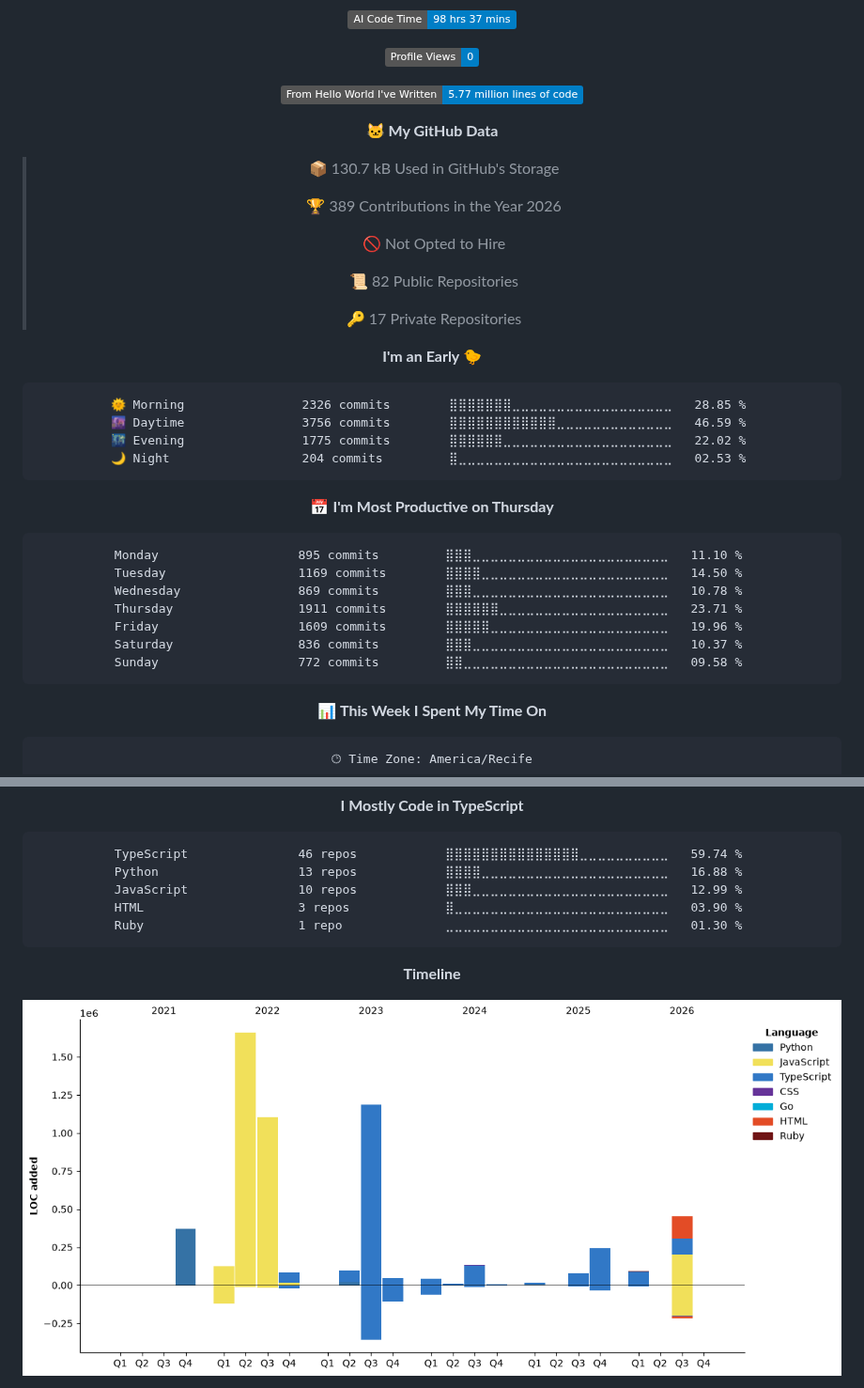
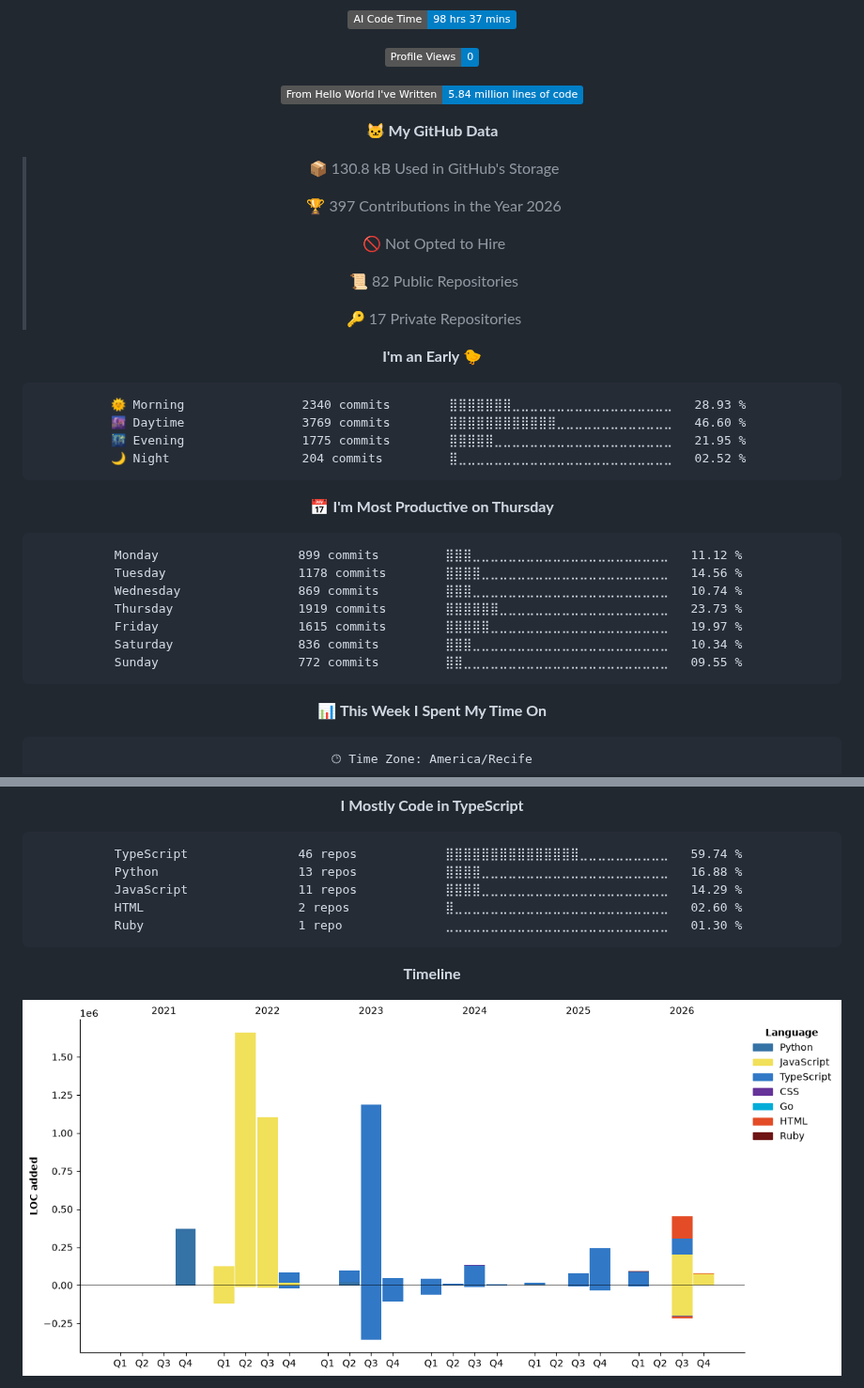
Before and after one commit to Kaduh15/kaduh15, a Markdown page: README.md, 2 parts joined by grey strips. Shown at 94% size. GitHub-like rendering; pictures changed too: assets/bar_graph.png; folded sections open; badges without logos.

Commit message:
Updated with Dev Metrics

````diff
--- a/README.md
+++ b/README.md
@@ -82,13 +82,13 @@
 
 ![Profile Views](http://img.shields.io/badge/Profile%20Views-0-blue?style=flat)
 
-![Lines of code](https://img.shields.io/badge/From%20Hello%20World%20I%27ve%20Written-5.77%20million%20lines%20of%20code-blue?style=flat)
+![Lines of code](https://img.shields.io/badge/From%20Hello%20World%20I%27ve%20Written-5.84%20million%20lines%20of%20code-blue?style=flat)
 
 **🐱 My GitHub Data**
 
-> 📦 130.7 kB Used in GitHub's Storage
+> 📦 130.8 kB Used in GitHub's Storage
  >
-> 🏆 389 Contributions in the Year 2026
+> 🏆 397 Contributions in the Year 2026
  >
 > 🚫 Not Opted to Hire
  >
@@ -99,21 +99,21 @@
 **I'm an Early 🐤**
 
 ```text
-🌞 Morning                2326 commits        ⣿⣿⣿⣿⣿⣿⣿⣀⣀⣀⣀⣀⣀⣀⣀⣀⣀⣀⣀⣀⣀⣀⣀⣀⣀   28.85 %
-🌆 Daytime                3756 commits        ⣿⣿⣿⣿⣿⣿⣿⣿⣿⣿⣿⣿⣀⣀⣀⣀⣀⣀⣀⣀⣀⣀⣀⣀⣀   46.59 %
-🌃 Evening                1775 commits        ⣿⣿⣿⣿⣿⣿⣀⣀⣀⣀⣀⣀⣀⣀⣀⣀⣀⣀⣀⣀⣀⣀⣀⣀⣀   22.02 %
-🌙 Night                  204 commits         ⣿⣀⣀⣀⣀⣀⣀⣀⣀⣀⣀⣀⣀⣀⣀⣀⣀⣀⣀⣀⣀⣀⣀⣀⣀   02.53 %
+🌞 Morning                2340 commits        ⣿⣿⣿⣿⣿⣿⣿⣀⣀⣀⣀⣀⣀⣀⣀⣀⣀⣀⣀⣀⣀⣀⣀⣀⣀   28.93 %
+🌆 Daytime                3769 commits        ⣿⣿⣿⣿⣿⣿⣿⣿⣿⣿⣿⣿⣀⣀⣀⣀⣀⣀⣀⣀⣀⣀⣀⣀⣀   46.60 %
+🌃 Evening                1775 commits        ⣿⣿⣿⣿⣿⣀⣀⣀⣀⣀⣀⣀⣀⣀⣀⣀⣀⣀⣀⣀⣀⣀⣀⣀⣀   21.95 %
+🌙 Night                  204 commits         ⣿⣀⣀⣀⣀⣀⣀⣀⣀⣀⣀⣀⣀⣀⣀⣀⣀⣀⣀⣀⣀⣀⣀⣀⣀   02.52 %
 ```
 📅 **I'm Most Productive on Thursday**
 
 ```text
-Monday                   895 commits         ⣿⣿⣿⣀⣀⣀⣀⣀⣀⣀⣀⣀⣀⣀⣀⣀⣀⣀⣀⣀⣀⣀⣀⣀⣀   11.10 %
-Tuesday                  1169 commits        ⣿⣿⣿⣿⣀⣀⣀⣀⣀⣀⣀⣀⣀⣀⣀⣀⣀⣀⣀⣀⣀⣀⣀⣀⣀   14.50 %
-Wednesday                869 commits         ⣿⣿⣿⣀⣀⣀⣀⣀⣀⣀⣀⣀⣀⣀⣀⣀⣀⣀⣀⣀⣀⣀⣀⣀⣀   10.78 %
-Thursday                 1911 commits        ⣿⣿⣿⣿⣿⣿⣀⣀⣀⣀⣀⣀⣀⣀⣀⣀⣀⣀⣀⣀⣀⣀⣀⣀⣀   23.71 %
-Friday                   1609 commits        ⣿⣿⣿⣿⣿⣀⣀⣀⣀⣀⣀⣀⣀⣀⣀⣀⣀⣀⣀⣀⣀⣀⣀⣀⣀   19.96 %
-Saturday                 836 commits         ⣿⣿⣿⣀⣀⣀⣀⣀⣀⣀⣀⣀⣀⣀⣀⣀⣀⣀⣀⣀⣀⣀⣀⣀⣀   10.37 %
-Sunday                   772 commits         ⣿⣿⣀⣀⣀⣀⣀⣀⣀⣀⣀⣀⣀⣀⣀⣀⣀⣀⣀⣀⣀⣀⣀⣀⣀   09.58 %
+Monday                   899 commits         ⣿⣿⣿⣀⣀⣀⣀⣀⣀⣀⣀⣀⣀⣀⣀⣀⣀⣀⣀⣀⣀⣀⣀⣀⣀   11.12 %
+Tuesday                  1178 commits        ⣿⣿⣿⣿⣀⣀⣀⣀⣀⣀⣀⣀⣀⣀⣀⣀⣀⣀⣀⣀⣀⣀⣀⣀⣀   14.56 %
+Wednesday                869 commits         ⣿⣿⣿⣀⣀⣀⣀⣀⣀⣀⣀⣀⣀⣀⣀⣀⣀⣀⣀⣀⣀⣀⣀⣀⣀   10.74 %
+Thursday                 1919 commits        ⣿⣿⣿⣿⣿⣿⣀⣀⣀⣀⣀⣀⣀⣀⣀⣀⣀⣀⣀⣀⣀⣀⣀⣀⣀   23.73 %
+Friday                   1615 commits        ⣿⣿⣿⣿⣿⣀⣀⣀⣀⣀⣀⣀⣀⣀⣀⣀⣀⣀⣀⣀⣀⣀⣀⣀⣀   19.97 %
+Saturday                 836 commits         ⣿⣿⣿⣀⣀⣀⣀⣀⣀⣀⣀⣀⣀⣀⣀⣀⣀⣀⣀⣀⣀⣀⣀⣀⣀   10.34 %
+Sunday                   772 commits         ⣿⣿⣀⣀⣀⣀⣀⣀⣀⣀⣀⣀⣀⣀⣀⣀⣀⣀⣀⣀⣀⣀⣀⣀⣀   09.55 %
 ```
 
 
@@ -140,8 +140,8 @@ No AI Coding Activity Tracked This Week
 ```text
 TypeScript               46 repos            ⣿⣿⣿⣿⣿⣿⣿⣿⣿⣿⣿⣿⣿⣿⣿⣀⣀⣀⣀⣀⣀⣀⣀⣀⣀   59.74 %
 Python                   13 repos            ⣿⣿⣿⣿⣀⣀⣀⣀⣀⣀⣀⣀⣀⣀⣀⣀⣀⣀⣀⣀⣀⣀⣀⣀⣀   16.88 %
-JavaScript               10 repos            ⣿⣿⣿⣀⣀⣀⣀⣀⣀⣀⣀⣀⣀⣀⣀⣀⣀⣀⣀⣀⣀⣀⣀⣀⣀   12.99 %
-HTML                     3 repos             ⣿⣀⣀⣀⣀⣀⣀⣀⣀⣀⣀⣀⣀⣀⣀⣀⣀⣀⣀⣀⣀⣀⣀⣀⣀   03.90 %
+JavaScript               11 repos            ⣿⣿⣿⣿⣀⣀⣀⣀⣀⣀⣀⣀⣀⣀⣀⣀⣀⣀⣀⣀⣀⣀⣀⣀⣀   14.29 %
+HTML                     2 repos             ⣿⣀⣀⣀⣀⣀⣀⣀⣀⣀⣀⣀⣀⣀⣀⣀⣀⣀⣀⣀⣀⣀⣀⣀⣀   02.60 %
 Ruby                     1 repo              ⣀⣀⣀⣀⣀⣀⣀⣀⣀⣀⣀⣀⣀⣀⣀⣀⣀⣀⣀⣀⣀⣀⣀⣀⣀   01.30 %
 ```
 
````
Also changed, not shown: other parts of README.md (+1 -1 lines).
